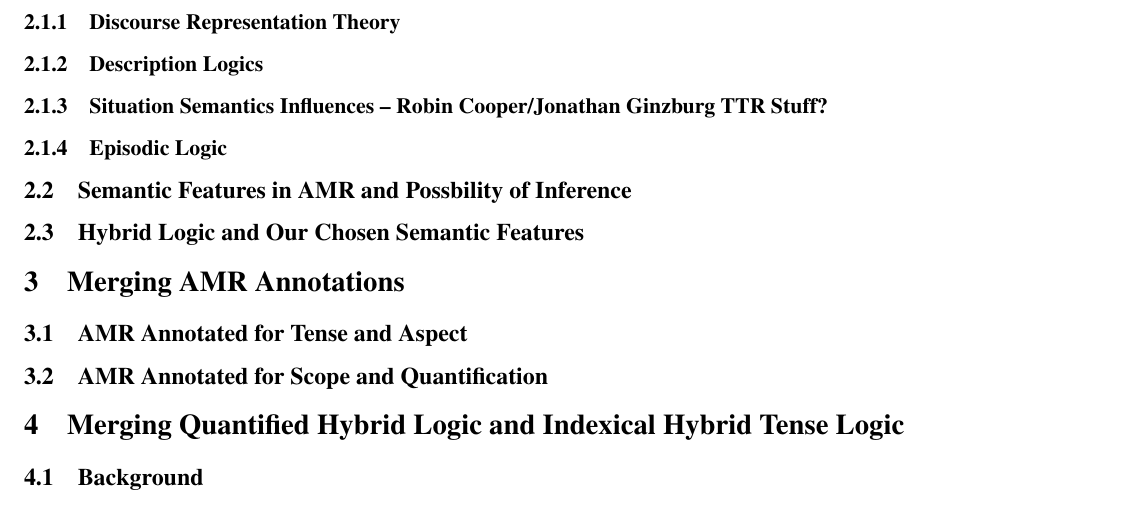
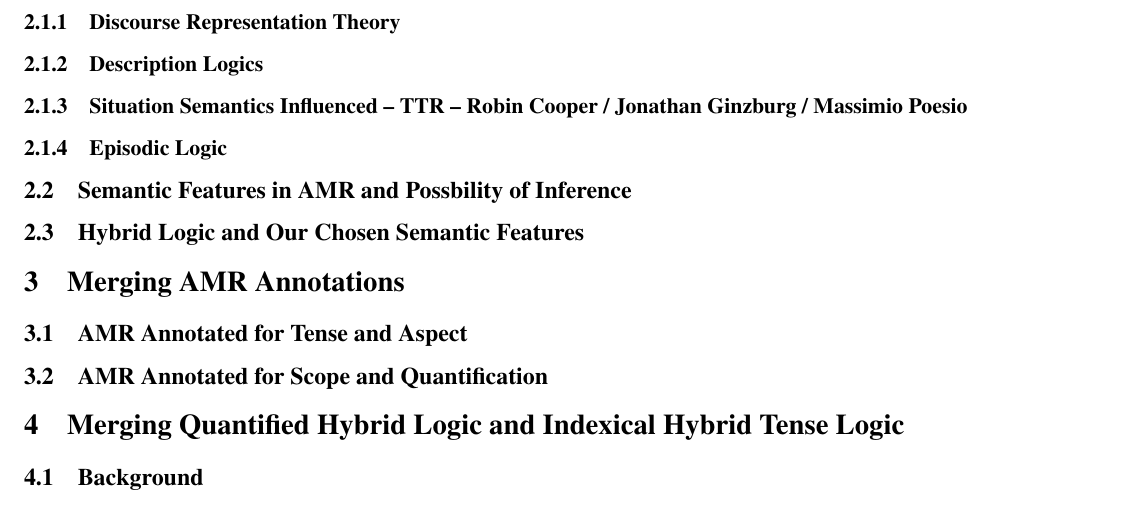
Before and after one commit to Eli-Goldner/masters-thesis, a LaTeX thesis (thesis.tex): part of page 2 of 5, cut so that both start at the same text. Compiled offline with pdfLaTeX.

Commit message:
modified:   thesis.pdf 	modified:   thesis.tex

```diff
--- a/thesis.tex
+++ b/thesis.tex
@@ -142,7 +142,7 @@
 
 \subsubsection{Description Logics}
 
-\subsubsection{Situation Semantics Influences -- Robin Cooper/Jonathan Ginzburg TTR Stuff?}
+\subsubsection{Situation Semantics Influenced -- TTR -- Robin Cooper / Jonathan Ginzburg / Massimio Poesio}
 
 
 \subsubsection{Episodic Logic}
```
Also changed, not shown: thesis.pdf.
